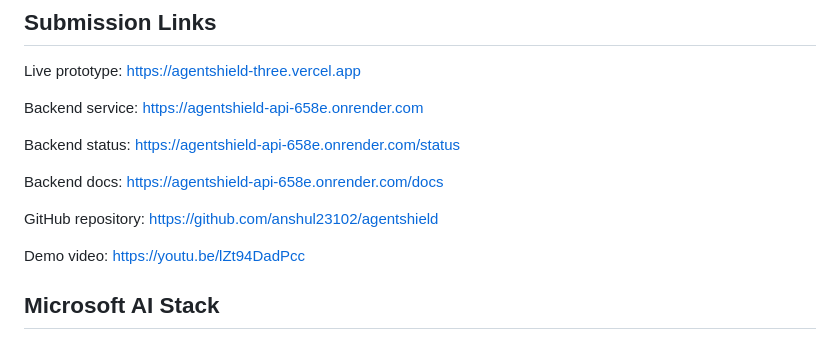
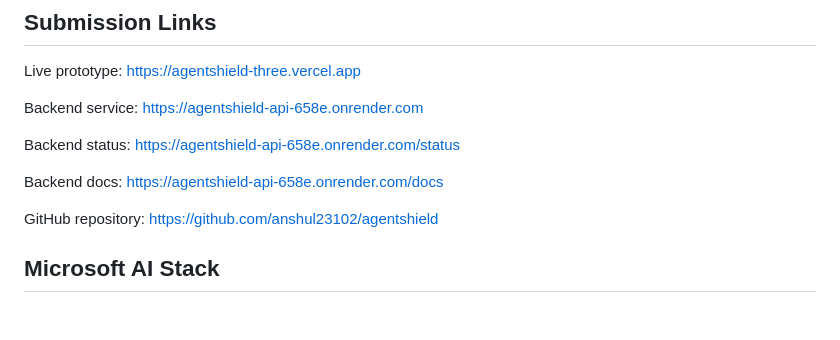
Before and after one commit to anshul23102/agentshield, a Markdown page: README.md, the part around the change. GitHub-like rendering; blank space fills up the shorter version.

```diff
--- a/README.md
+++ b/README.md
@@ -19,8 +19,6 @@ Backend status: https://agentshield-api-658e.onrender.com/status
 Backend docs: https://agentshield-api-658e.onrender.com/docs
 
 GitHub repository: https://github.com/anshul23102/agentshield
-
-Demo video: https://youtu.be/lZt94DadPcc
 
 ## Microsoft AI Stack
 
```
